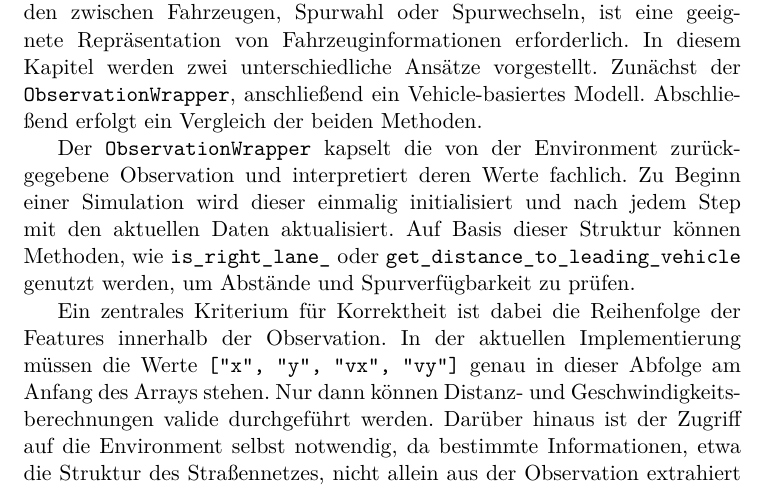
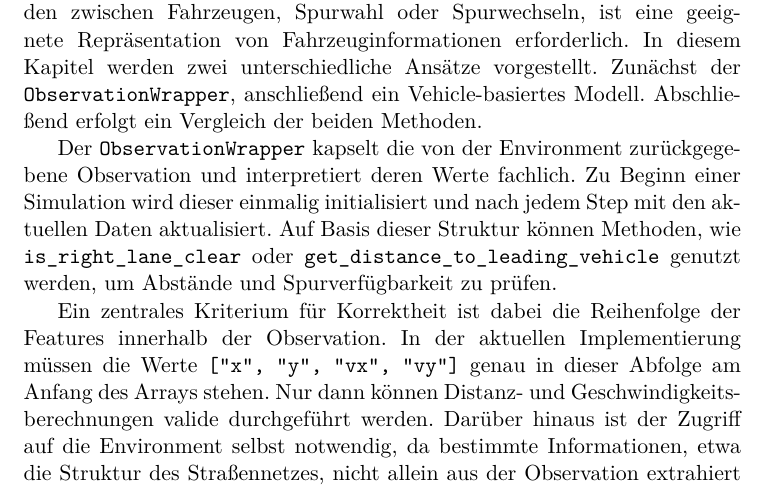
Before and after one commit to Lukas-K1/Intelligentes_Testen_autonomer_Fahrzeuge, a LaTeX thesis (doku/meinearbeit.tex, which reads doku/contents/umsetzung.tex): part of page 21 of 43, cut so that both start at the same text. Compiled offline with pdfLaTeX.

Commit message:
adds the right method signature to is_right_lane_clear

```diff
--- a/doku/contents/umsetzung.tex
+++ b/doku/contents/umsetzung.tex
@@ -34,7 +34,7 @@ Da unser Projekt in einem Multi-Agent-Setting ausgeführt wird, ist eine entspre
 \label{sec:get_vehicle_info}
 Um in HighwayEnv Entscheidungen zu treffen, etwa hinsichtlich Abständen zwischen Fahrzeugen, Spurwahl oder Spurwechseln, ist eine geeignete Repräsentation von Fahrzeuginformationen erforderlich. In diesem Kapitel werden zwei unterschiedliche Ansätze vorgestellt. Zunächst der \texttt{ObservationWrapper}, anschließend ein Vehicle-basiertes Modell. Abschließend erfolgt ein Vergleich der beiden Methoden.
 
-Der \texttt{ObservationWrapper} kapselt die von der Environment zurückgegebene Observation und interpretiert deren Werte fachlich. Zu Beginn einer Simulation wird dieser einmalig initialisiert und nach jedem Step mit den aktuellen Daten aktualisiert. Auf Basis dieser Struktur können Methoden, wie \texttt{is\_right\_lane\_} oder \texttt{get\_distance\_to\_leading\_vehicle} genutzt werden, um Abstände und Spurverfügbarkeit zu prüfen.
+Der \texttt{ObservationWrapper} kapselt die von der Environment zurückgegebene Observation und interpretiert deren Werte fachlich. Zu Beginn einer Simulation wird dieser einmalig initialisiert und nach jedem Step mit den aktuellen Daten aktualisiert. Auf Basis dieser Struktur können Methoden, wie \texttt{is\_right\_lane\_clear} oder \texttt{get\_distance\_to\_leading\_vehicle} genutzt werden, um Abstände und Spurverfügbarkeit zu prüfen.
 
 Ein zentrales Kriterium für Korrektheit ist dabei die Reihenfolge der Features innerhalb der Observation. In der aktuellen Implementierung müssen die Werte \verb|["x", "y", "vx", "vy"]| genau in dieser Abfolge am Anfang des Arrays stehen. Nur dann können Distanz- und Geschwindigkeitsberechnungen valide durchgeführt werden. Darüber hinaus ist der Zugriff auf die Environment selbst notwendig, da bestimmte Informationen, etwa die Struktur des Straßennetzes, nicht allein aus der Observation extrahiert werden können. So lassen sich etwa Lanes über die Road-Network-Struktur bestimmen, was zusätzliche Abfragen an die Environment erfordert.
 
```
